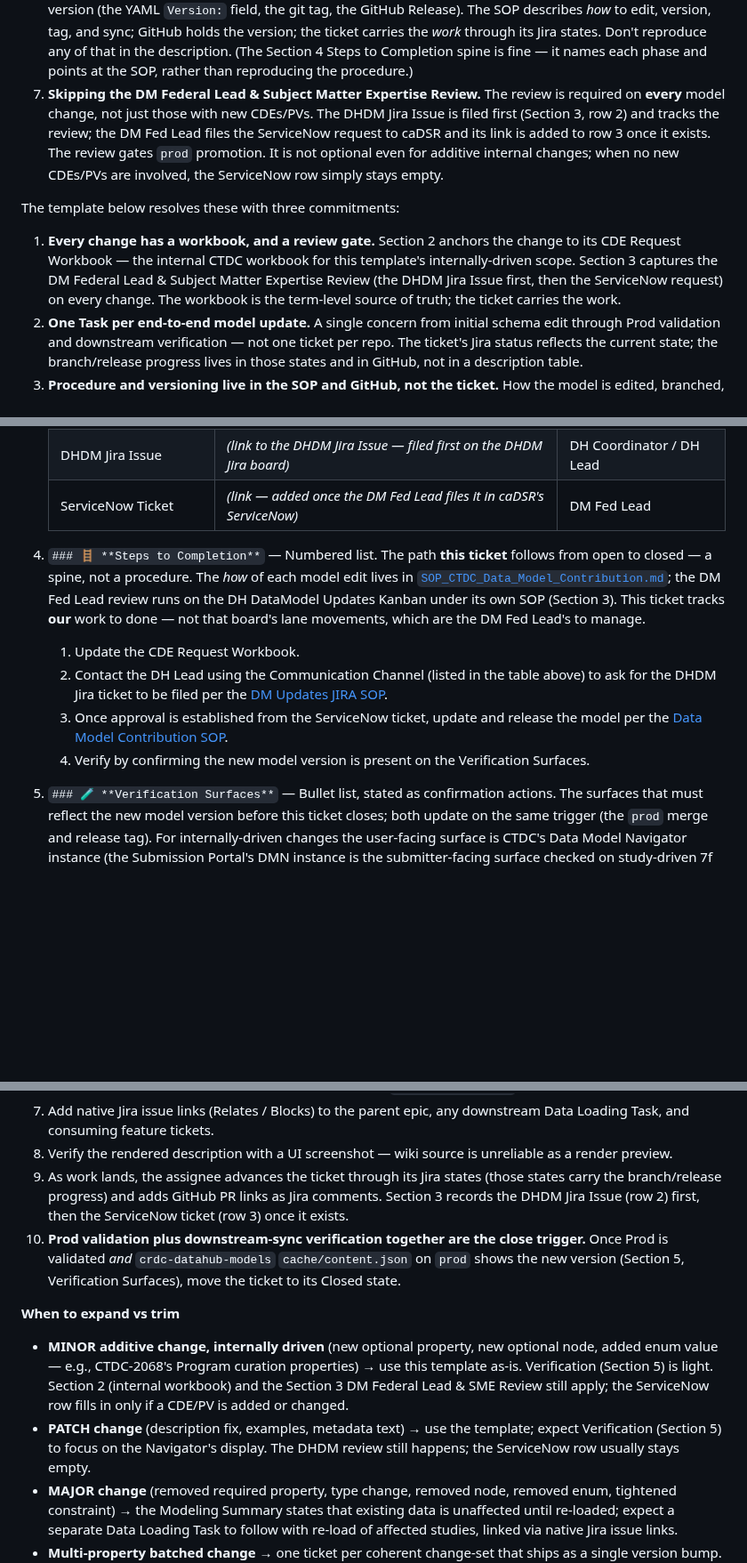
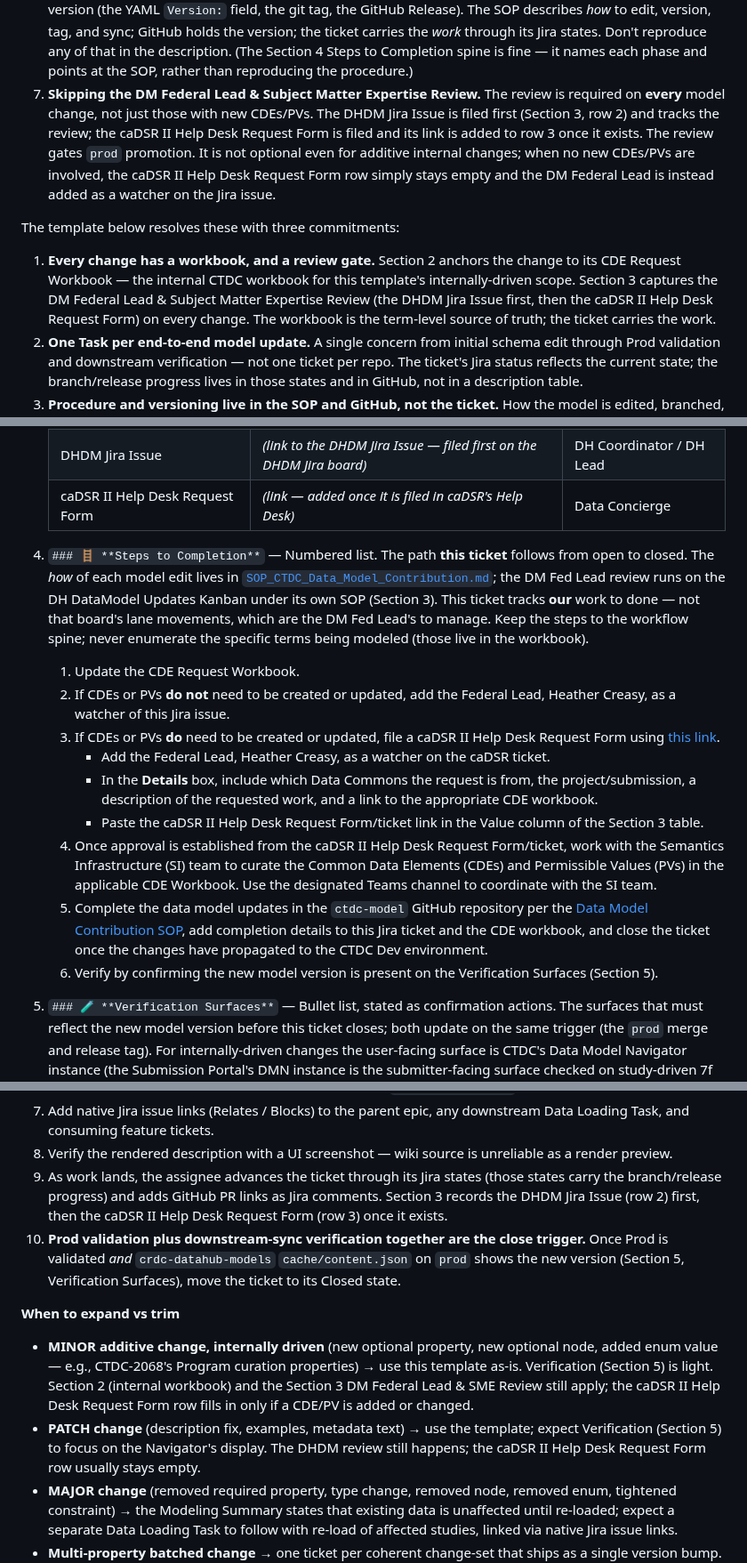
Before and after one commit to CBIIT/ctdc-documentation, a Markdown page: claude/templates/data-model-update-template.md, 3 parts joined by grey strips. Shown at 89% size. GitHub-like rendering; blank space fills up the shorter version.

Commit message:
docs(data-modeling): re-sync 7j template to canonical CTDC-2068 (caDSR II Help Desk Request Form; expanded Steps to Completion with conditional watcher logic)

```diff
--- a/claude/templates/data-model-update-template.md
+++ b/claude/templates/data-model-update-template.md
@@ -38,11 +38,11 @@ The most common antipatterns we've seen on model update tickets:
 4. **One ticket per affected repo.** Splits a single model change across the `ctdc-model` ticket, the dataloader ticket, and the frontend ticket, with manual cross-linking. A model change is one end-to-end unit; the multi-repo touch is implementation detail. Track it within the one ticket and with native Jira issue links, not as separate tickets that lose the connection to the model change.
 5. **Treating schema changes as software development.** Schema changes generate code work (loader updates, frontend renderers), but the *concern* is data shape — what nodes exist, what properties they carry, what relationships connect them. That is data management. The cascading code work is owned by the data management ticket, not split out as standalone software development tickets that lose the connection to the model change.
 6. **Restating the SOP procedure or the version inside the ticket.** A step-by-step promotion procedure — or a SemVer classification, target version, or schema-artifact checklist — in the description duplicates `SOP_CTDC_Data_Model_Contribution.md`, which is authoritative, and GitHub, which already records the version (the YAML `Version:` field, the git tag, the GitHub Release). The SOP describes *how* to edit, version, tag, and sync; GitHub holds the version; the ticket carries the *work* through its Jira states. Don't reproduce any of that in the description. (The Section 4 Steps to Completion spine is fine — it names each phase and points at the SOP, rather than reproducing the procedure.)
-7. **Skipping the DM Federal Lead & Subject Matter Expertise Review.** The review is required on **every** model change, not just those with new CDEs/PVs. The DHDM Jira Issue is filed first (Section 3, row 2) and tracks the review; the DM Fed Lead files the ServiceNow request to caDSR and its link is added to row 3 once it exists. The review gates `prod` promotion. It is not optional even for additive internal changes; when no new CDEs/PVs are involved, the ServiceNow row simply stays empty.
+7. **Skipping the DM Federal Lead & Subject Matter Expertise Review.** The review is required on **every** model change, not just those with new CDEs/PVs. The DHDM Jira Issue is filed first (Section 3, row 2) and tracks the review; the caDSR II Help Desk Request Form is filed and its link is added to row 3 once it exists. The review gates `prod` promotion. It is not optional even for additive internal changes; when no new CDEs/PVs are involved, the caDSR II Help Desk Request Form row simply stays empty and the DM Federal Lead is instead added as a watcher on the Jira issue.
 
 The template below resolves these with three commitments:
 
-1. **Every change has a workbook, and a review gate.** Section 2 anchors the change to its CDE Request Workbook — the internal CTDC workbook for this template's internally-driven scope. Section 3 captures the DM Federal Lead & Subject Matter Expertise Review (the DHDM Jira Issue first, then the ServiceNow request) on every change. The workbook is the term-level source of truth; the ticket carries the work.
+1. **Every change has a workbook, and a review gate.** Section 2 anchors the change to its CDE Request Workbook — the internal CTDC workbook for this template's internally-driven scope. Section 3 captures the DM Federal Lead & Subject Matter Expertise Review (the DHDM Jira Issue first, then the caDSR II Help Desk Request Form) on every change. The workbook is the term-level source of truth; the ticket carries the work.
 2. **One Task per end-to-end model update.** A single concern from initial schema edit through Prod validation and downstream verification — not one ticket per repo. The ticket's Jira status reflects the current state; the branch/release progress lives in those states and in GitHub, not in a description table.
 3. **Procedure and versioning live in the SOP and GitHub, not the ticket.** How the model is edited, branched, versioned, tagged, and synced — and which SemVer level applies — is governed by the Data Model Contribution SOP and recorded in GitHub. The ticket points at the SOP (Section 1) and tracks the work; it does not restate the procedure, classify the version, or enumerate the schema artifacts.
 
@@ -83,14 +83,19 @@ Each section header is an `h3` Markdown heading using the emoji + **bold** title
    |---|---|---|
    | Communication Channel | [CTDC Internal CDE Curation](https://teams.microsoft.com/l/channel/19%3A004964e7ffd4410d9b001568608fde34%40thread.tacv2/CTDC%20Internal%20CDE%20Curation?groupId=32cda170-9501-4954-b739-613023bbcd28&tenantId=14b77578-9773-42d5-8507-251ca2dc2b06) | CTDC TPM |
    | DHDM Jira Issue | *(link to the DHDM Jira Issue — filed first on the DHDM Jira board)* | DH Coordinator / DH Lead |
-   | ServiceNow Ticket | *(link — added once the DM Fed Lead files it in caDSR's ServiceNow)* | DM Fed Lead |
+   | caDSR II Help Desk Request Form | *(link — added once it is filed in caDSR's Help Desk)* | Data Concierge |
 
-4. `### 🪜 **Steps to Completion**` — Numbered list. The path **this ticket** follows from open to closed — a spine, not a procedure. The *how* of each model edit lives in [`SOP_CTDC_Data_Model_Contribution.md`](https://github.com/CBIIT/ctdc-model/blob/prod/SOP_CTDC_Data_Model_Contribution.md); the DM Fed Lead review runs on the DH DataModel Updates Kanban under its own SOP (Section 3). This ticket tracks **our** work to done — not that board's lane movements, which are the DM Fed Lead's to manage.
+4. `### 🪜 **Steps to Completion**` — Numbered list. The path **this ticket** follows from open to closed. The *how* of each model edit lives in [`SOP_CTDC_Data_Model_Contribution.md`](https://github.com/CBIIT/ctdc-model/blob/prod/SOP_CTDC_Data_Model_Contribution.md); the DM Fed Lead review runs on the DH DataModel Updates Kanban under its own SOP (Section 3). This ticket tracks **our** work to done — not that board's lane movements, which are the DM Fed Lead's to manage. Keep the steps to the workflow spine; never enumerate the specific terms being modeled (those live in the workbook).
 
    1. Update the CDE Request Workbook.
-   2. Contact the DH Lead using the Communication Channel (listed in the table above) to ask for the DHDM Jira ticket to be filed per the [DM Updates JIRA SOP](https://nih.sharepoint.com/:w:/r/sites/NCI-CBIIT-CRDC-DataHubSubmissions/Shared%20Documents/Data%20Hub%20Submissions/06%20SOP%20Library%20For%20Data%20Submissions/05%20SOP%20for%20DataModel%20Updates%20documentation%20in%20JIRA%20012626.docx?d=wa0dfdc8bc4384e638d4b98eebc56c719&csf=1&web=1&e=HwRTEA).
-   3. Once approval is established from the ServiceNow ticket, update and release the model per the [Data Model Contribution SOP](https://github.com/CBIIT/ctdc-model/blob/prod/SOP_CTDC_Data_Model_Contribution.md).
-   4. Verify by confirming the new model version is present on the Verification Surfaces.
+   2. If CDEs or PVs **do not** need to be created or updated, add the Federal Lead, Heather Creasy, as a watcher of this Jira issue.
+   3. If CDEs or PVs **do** need to be created or updated, file a caDSR II Help Desk Request Form using [this link](https://service.cancer.gov/cadsr-curation?id=cadsr_helpdesk_request&sys_id=a03d31151b8d05106daea681f54bcbd0).
+      - Add the Federal Lead, Heather Creasy, as a watcher on the caDSR ticket.
+      - In the **Details** box, include which Data Commons the request is from, the project/submission, a description of the requested work, and a link to the appropriate CDE workbook.
+      - Paste the caDSR II Help Desk Request Form/ticket link in the Value column of the Section 3 table.
+   4. Once approval is established from the caDSR II Help Desk Request Form/ticket, work with the Semantics Infrastructure (SI) team to curate the Common Data Elements (CDEs) and Permissible Values (PVs) in the applicable CDE Workbook. Use the designated Teams channel to coordinate with the SI team.
+   5. Complete the data model updates in the `ctdc-model` GitHub repository per the [Data Model Contribution SOP](https://github.com/CBIIT/ctdc-model/blob/prod/SOP_CTDC_Data_Model_Contribution.md), add completion details to this Jira ticket and the CDE workbook, and close the ticket once the changes have propagated to the CTDC Dev environment.
+   6. Verify by confirming the new model version is present on the Verification Surfaces (Section 5).
 
 5. `### 🧪 **Verification Surfaces**` — Bullet list, stated as confirmation actions. The surfaces that must reflect the new model version before this ticket closes; both update on the same trigger (the `prod` merge and release tag). For internally-driven changes the user-facing surface is CTDC's Data Model Navigator instance (the Submission Portal's DMN instance is the submitter-facing surface checked on study-driven 7f work).
 
@@ -132,13 +137,13 @@ Each section header is an `h3` Markdown heading using the emoji + **bold** title
 6. Push the description in two steps: create with the placeholder, then `jira_update_issue` with the full Markdown body. `jira_create_issue` renders inconsistently on long Markdown; `jira_update_issue` performs clean Markdown-to-Jira-wiki conversion. **Do not hand-edit the description in the Jira UI afterward** — the wiki editor mangles monospace tokens (property names with underscores), URLs (eats underscores), and Markdown bullets; re-push through `jira_update_issue` instead.
 7. Add native Jira issue links (Relates / Blocks) to the parent epic, any downstream Data Loading Task, and consuming feature tickets.
 8. Verify the rendered description with a UI screenshot — wiki source is unreliable as a render preview.
-9. As work lands, the assignee advances the ticket through its Jira states (those states carry the branch/release progress) and adds GitHub PR links as Jira comments. Section 3 records the DHDM Jira Issue (row 2) first, then the ServiceNow ticket (row 3) once it exists.
+9. As work lands, the assignee advances the ticket through its Jira states (those states carry the branch/release progress) and adds GitHub PR links as Jira comments. Section 3 records the DHDM Jira Issue (row 2) first, then the caDSR II Help Desk Request Form (row 3) once it exists.
 10. **Prod validation plus downstream-sync verification together are the close trigger.** Once Prod is validated *and* `crdc-datahub-models` `cache/content.json` on `prod` shows the new version (Section 5, Verification Surfaces), move the ticket to its Closed state.
 
 **When to expand vs trim**
 
-- **MINOR additive change, internally driven** (new optional property, new optional node, added enum value — e.g., CTDC-2068's Program curation properties) → use this template as-is. Verification (Section 5) is light. Section 2 (internal workbook) and the Section 3 DM Federal Lead & SME Review still apply; the ServiceNow row fills in only if a CDE/PV is added or changed.
-- **PATCH change** (description fix, examples, metadata text) → use the template; expect Verification (Section 5) to focus on the Navigator's display. The DHDM review still happens; the ServiceNow row usually stays empty.
+- **MINOR additive change, internally driven** (new optional property, new optional node, added enum value — e.g., CTDC-2068's Program curation properties) → use this template as-is. Verification (Section 5) is light. Section 2 (internal workbook) and the Section 3 DM Federal Lead & SME Review still apply; the caDSR II Help Desk Request Form row fills in only if a CDE/PV is added or changed.
+- **PATCH change** (description fix, examples, metadata text) → use the template; expect Verification (Section 5) to focus on the Navigator's display. The DHDM review still happens; the caDSR II Help Desk Request Form row usually stays empty.
 - **MAJOR change** (removed required property, type change, removed node, removed enum, tightened constraint) → the Modeling Summary states that existing data is unaffected until re-loaded; expect a separate Data Loading Task to follow with re-load of affected studies, linked via native Jira issue links.
 - **Multi-property batched change** → one ticket per coherent change-set that ships as a single version bump. If changes are independent and could ship separately, use one ticket each.
 - **Pure documentation update to `ctdc-model`** (README, owner guide, SOP edits) → this template is overkill. A free-form Task with the doc change description and a single PR link is enough.
```
Also changed, not shown: other parts of claude/templates/data-model-update-template.md (+6 -5 lines).
